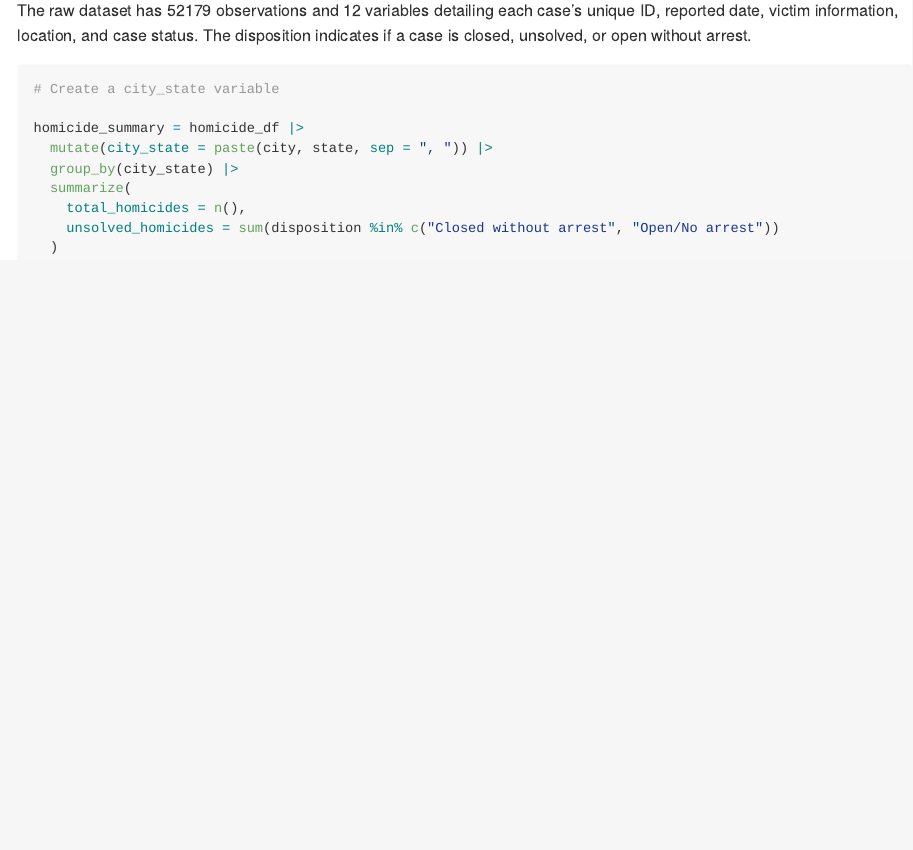
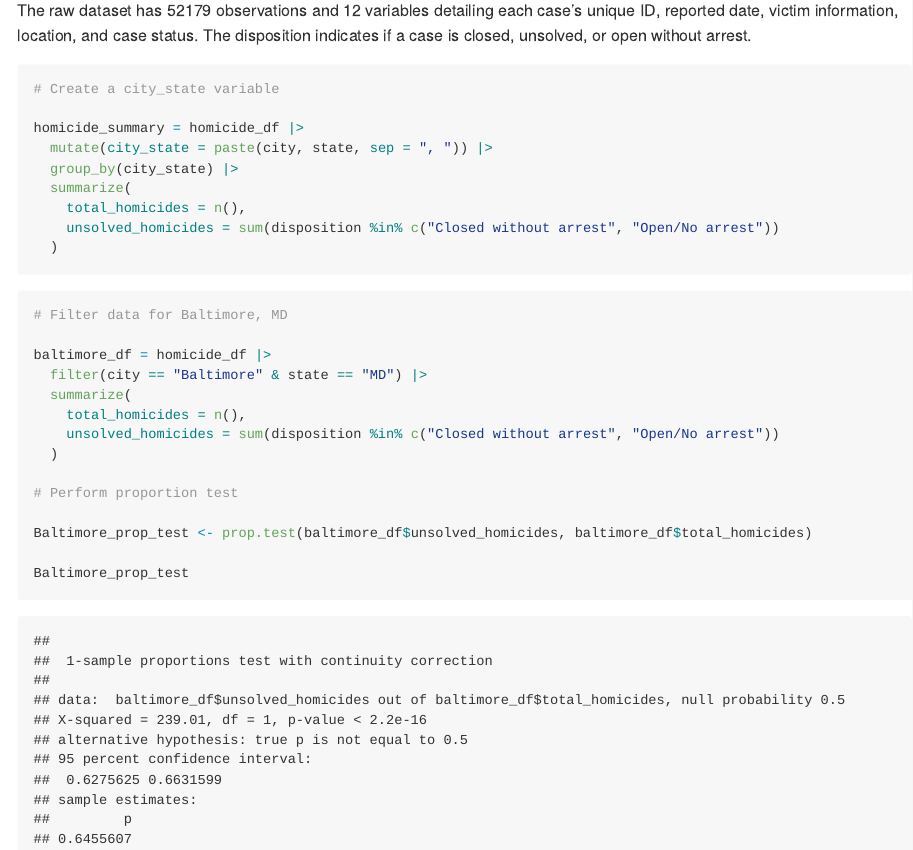
Before and after one commit to jingxw02/p8105_hw5_jw4690, an R Markdown document (p8105_hw5_jw4690.Rmd): the page in a window 1100 px wide, from 5240 px down. The pictures show the output file p8105_hw5_jw4690.md that the author committed with the source, drawn offline in the style of GitHub; long lines of code are wrapped.

Commit message:
use the prop.test function to estimate the proportion of homicides that are unsolved

````diff
--- a/p8105_hw5_jw4690.Rmd
+++ b/p8105_hw5_jw4690.Rmd
@@ -153,3 +153,20 @@ homicide_summary = homicide_df |>
     unsolved_homicides = sum(disposition %in% c("Closed without arrest", "Open/No arrest"))
   )
 ```
+
+```{r}
+# Filter data for Baltimore, MD
+
+baltimore_df = homicide_df |>
+  filter(city == "Baltimore" & state == "MD") |>
+  summarize(
+    total_homicides = n(),
+    unsolved_homicides = sum(disposition %in% c("Closed without arrest", "Open/No arrest"))
+  )
+
+# Perform proportion test
+
+Baltimore_prop_test <- prop.test(baltimore_df$unsolved_homicides, baltimore_df$total_homicides)
+
+Baltimore_prop_test
+```
````
Also changed, not shown: p8105_hw5_jw4690.md, p8105_hw5_jw4690_files/figure-gfm/unnamed-chunk-1-1.png, p8105_hw5_jw4690_files/figure-gfm/unnamed-chunk-4-1.png, p8105_hw5_jw4690_files/figure-gfm/unnamed-chunk-5-1.png, p8105_hw5_jw4690_files/figure-gfm/unnamed-chunk-6-1.png.
